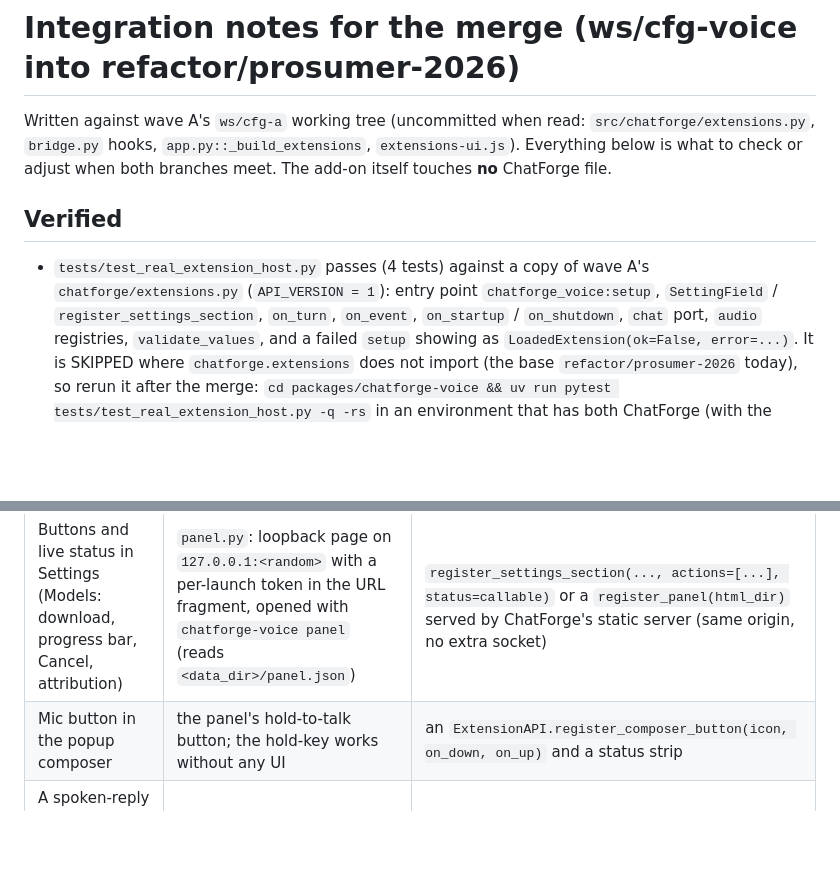
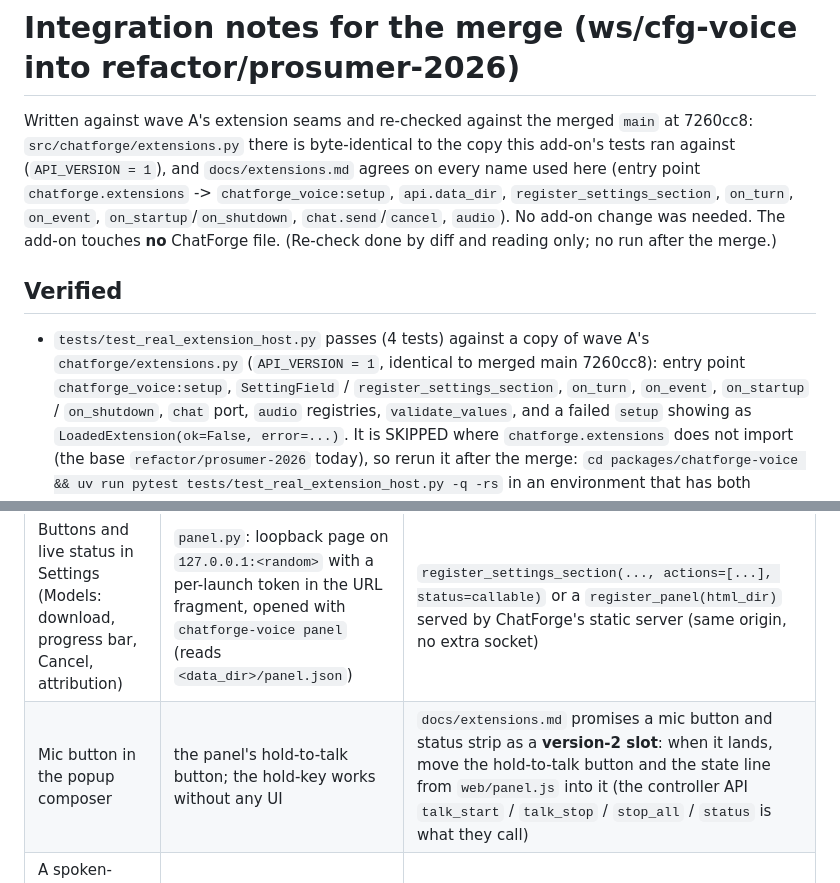
Before and after one commit to LaserLloyd/ChatForge, a Markdown page: packages/chatforge-voice/INTEGRATION.md, 2 parts joined by grey strips. GitHub-like rendering; blank space fills up the shorter version.

Commit message:
docs(voice): integration notes re-checked against merged extension seams
Co-Authored-By: Claude Sonnet 5.5 <noreply@anthropic.com>

```diff
--- a/packages/chatforge-voice/INTEGRATION.md
+++ b/packages/chatforge-voice/INTEGRATION.md
@@ -1,13 +1,16 @@
 # Integration notes for the merge (ws/cfg-voice into refactor/prosumer-2026)
 
-Written against wave A's `ws/cfg-a` working tree (uncommitted when read: `src/chatforge/extensions.py`,
-`bridge.py` hooks, `app.py::_build_extensions`, `extensions-ui.js`). Everything below is what to check or
-adjust when both branches meet. The add-on itself touches **no** ChatForge file.
+Written against wave A's extension seams and re-checked against the merged `main` at 7260cc8:
+`src/chatforge/extensions.py` there is byte-identical to the copy this add-on's tests ran against
+(`API_VERSION = 1`), and `docs/extensions.md` agrees on every name used here (entry point
+`chatforge.extensions` -> `chatforge_voice:setup`, `api.data_dir`, `register_settings_section`, `on_turn`,
+`on_event`, `on_startup`/`on_shutdown`, `chat.send`/`cancel`, `audio`). No add-on change was needed. The add-on
+touches **no** ChatForge file. (Re-check done by diff and reading only; no run after the merge.)
 
 ## Verified
 
 * `tests/test_real_extension_host.py` passes (4 tests) against a copy of wave A's `chatforge/extensions.py`
-  (`API_VERSION = 1`): entry point `chatforge_voice:setup`, `SettingField` / `register_settings_section`,
+  (`API_VERSION = 1`, identical to merged main 7260cc8): entry point `chatforge_voice:setup`, `SettingField` / `register_settings_section`,
   `on_turn`, `on_event`, `on_startup` / `on_shutdown`, `chat` port, `audio` registries, `validate_values`,
   and a failed `setup` showing as `LoadedExtension(ok=False, error=...)`. It is SKIPPED where `chatforge.extensions`
   does not import (the base `refactor/prosumer-2026` today), so rerun it after the merge:
@@ -36,7 +39,7 @@ adjust when both branches meet. The add-on itself touches **no** ChatForge file.
 | Need | Workaround in this package | Better seam |
 |---|---|---|
 | Buttons and live status in Settings (Models: download, progress bar, Cancel, attribution) | `panel.py`: loopback page on `127.0.0.1:<random>` with a per-launch token in the URL fragment, opened with `chatforge-voice panel` (reads `<data_dir>/panel.json`) | `register_settings_section(..., actions=[...], status=callable)` or a `register_panel(html_dir)` served by ChatForge's static server (same origin, no extra socket) |
-| Mic button in the popup composer | the panel's hold-to-talk button; the hold-key works without any UI | an `ExtensionAPI.register_composer_button(icon, on_down, on_up)` and a status strip |
+| Mic button in the popup composer | the panel's hold-to-talk button; the hold-key works without any UI | `docs/extensions.md` promises a mic button and status strip as a **version-2 slot**: when it lands, move the hold-to-talk button and the state line from `web/panel.js` into it (the controller API `talk_start` / `talk_stop` / `stop_all` / `status` is what they call) |
 | A spoken-reply system-prompt suffix (short sentences, no tables) | none; `speak` cleans markdown/code/numbers, replies are not shortened | `ExtensionAPI.system_prompt_suffix(request_id) -> str` (audit C.4: about 60 tokens for the 4096-token local model) |
 | `doctor` rows for voice (models, audio device, PortAudio) | `chatforge-voice status` on the command line | `ExtensionAPI.register_doctor_check()` |
 | Global hold-key | `hotkey.py` polls `GetAsyncKeyState` at 50 Hz while Voice is on (Windows only; nothing is swallowed) | key-up support in `desktop/hotkey.py` (a low-level hook like `_CopilotHook`) and an API to register a hold-key |
```
